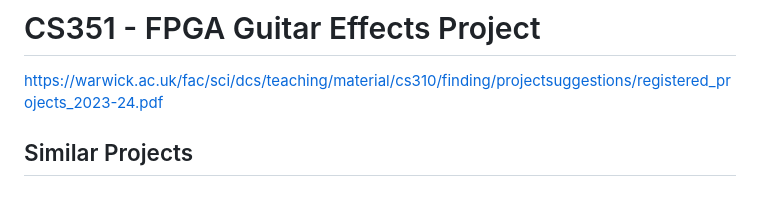
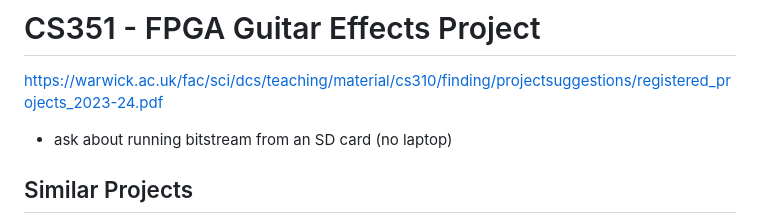
Before and after one commit to alex-florescu/CS351, a Markdown page: README.md, the part around the change. Drawn GitHub-style; blank space fills up the shorter version.

```diff
--- a/README.md
+++ b/README.md
@@ -1,5 +1,7 @@
 # CS351 - FPGA Guitar Effects Project
 https://warwick.ac.uk/fac/sci/dcs/teaching/material/cs310/finding/projectsuggestions/registered_projects_2023-24.pdf
+
+- ask about running bitstream from an SD card (no laptop)
 
 ## Similar Projects
  * Design of DSP Guitar Effects with FPGA Implementation
```
